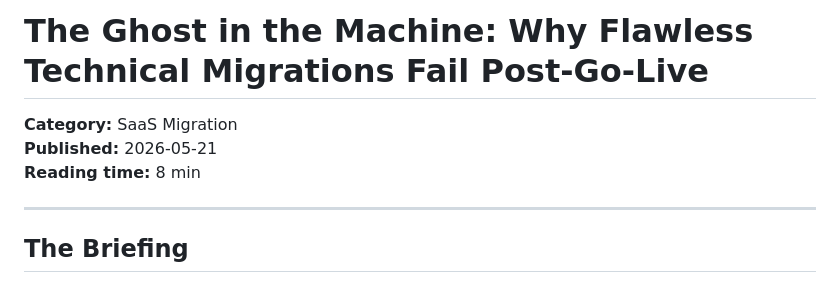
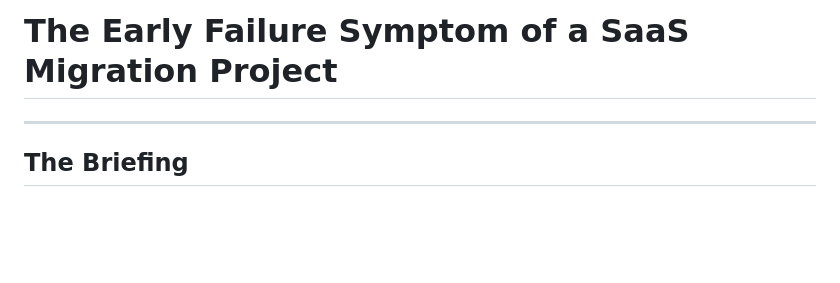
Before and after one commit to AntoineNgx/antoinenguyen-blog, a Markdown page: content/measuring-the-wrong-thing.md, the part around the change. Rendered like a GitHub page; blank space fills up the shorter version.

Commit message:
Update measuring-the-wrong-thing.md
update content

```diff
--- a/content/measuring-the-wrong-thing.md
+++ b/content/measuring-the-wrong-thing.md
@@ -1,8 +1,4 @@
-# The Ghost in the Machine: Why Flawless Technical Migrations Fail Post-Go-Live
-
-**Category:** SaaS Migration
-**Published:** 2026-05-21
-**Reading time:** 8 min
+# The Early Failure Symptom of a SaaS Migration Project
 
 ---
 
```
